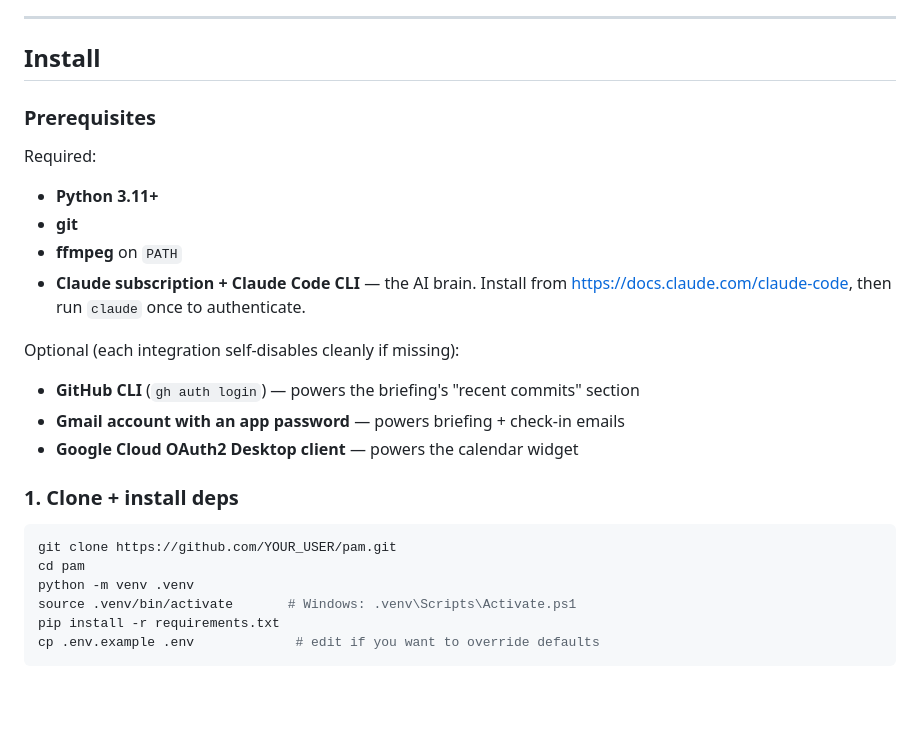
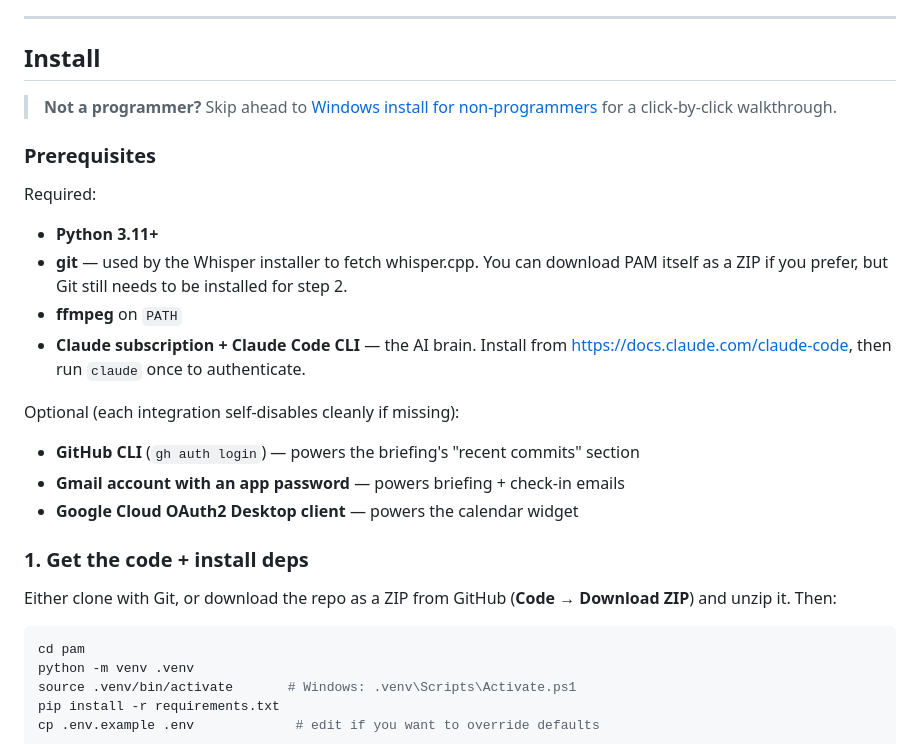
Before and after one commit to BBQHQ/pam-oss, a Markdown page: README.md, the part around one of its changes. Drawn GitHub-style; blank space fills up the shorter version.

````diff
--- a/README.md
+++ b/README.md
@@ -35,11 +35,13 @@ lock-in beyond the AI model itself.
 
 ## Install
 
+> **Not a programmer?** Skip ahead to [Windows install for non-programmers](#windows-install-for-non-programmers) for a click-by-click walkthrough.
+
 ### Prerequisites
 
 Required:
 - **Python 3.11+**
-- **git**
+- **git** — used by the Whisper installer to fetch whisper.cpp. You can download PAM itself as a ZIP if you prefer, but Git still needs to be installed for step 2.
 - **ffmpeg** on `PATH`
 - **Claude subscription + Claude Code CLI** — the AI brain. Install from https://docs.claude.com/claude-code, then run `claude` once to authenticate.
 
@@ -48,10 +50,11 @@ Optional (each integration self-disables cleanly if missing):
 - **Gmail account with an app password** — powers briefing + check-in emails
 - **Google Cloud OAuth2 Desktop client** — powers the calendar widget
 
-### 1. Clone + install deps
+### 1. Get the code + install deps
+
+Either clone with Git, or download the repo as a ZIP from GitHub (**Code → Download ZIP**) and unzip it. Then:
 
 ```bash
-git clone https://github.com/YOUR_USER/pam.git
 cd pam
 python -m venv .venv
 source .venv/bin/activate       # Windows: .venv\Scripts\Activate.ps1
````
Also changed, not shown: other parts of README.md (+90 -0 lines).
